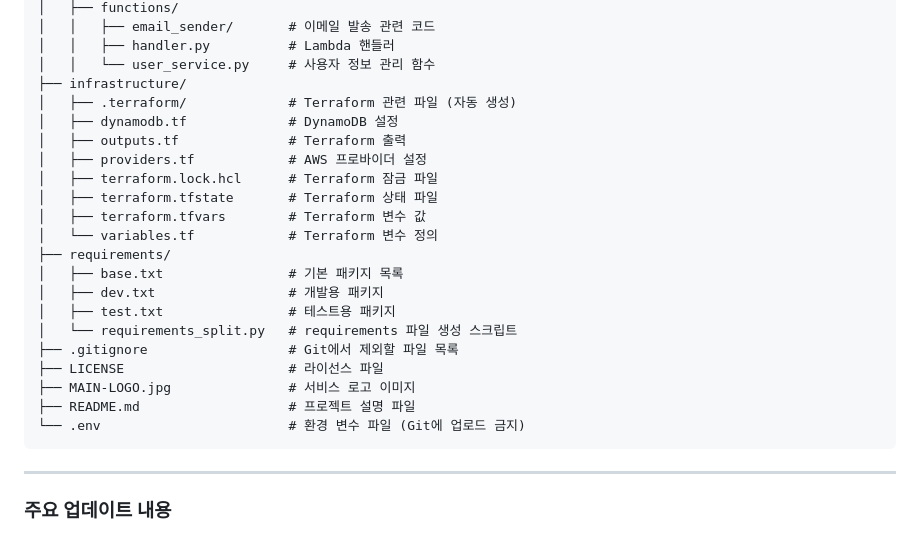
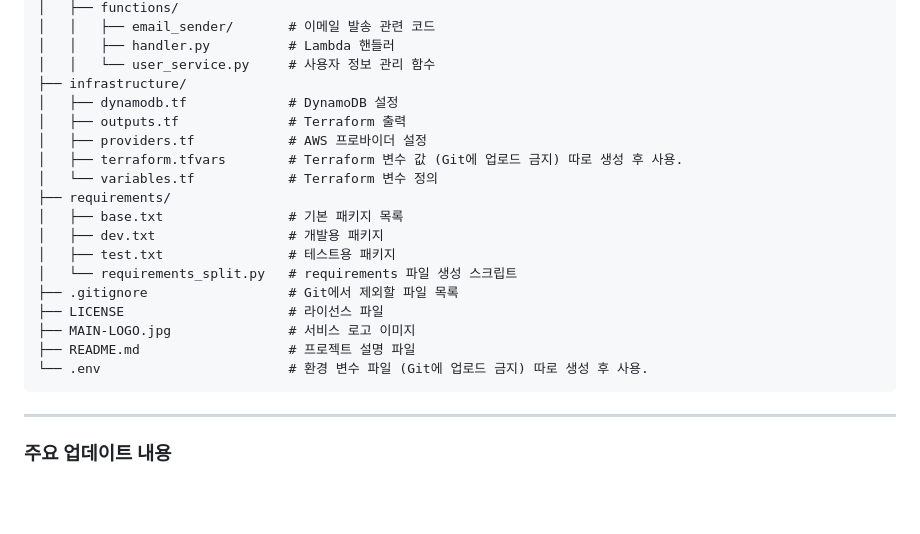
Before and after one commit to DailyDevQ/dailydevq-main, a Markdown page: README.md, the part around the change. Rendered like a GitHub page; blank space fills up the shorter version.

Commit message:
feat: Main README 내용 추가 및 불필요한 내용 삭제, 오타 수정

````diff
--- a/README.md
+++ b/README.md
@@ -102,13 +102,10 @@ dailydevq-main/
 │   │   ├── handler.py          # Lambda 핸들러
 │   │   └── user_service.py     # 사용자 정보 관리 함수
 ├── infrastructure/
-│   ├── .terraform/             # Terraform 관련 파일 (자동 생성)
 │   ├── dynamodb.tf             # DynamoDB 설정
 │   ├── outputs.tf              # Terraform 출력
 │   ├── providers.tf            # AWS 프로바이더 설정
-│   ├── terraform.lock.hcl      # Terraform 잠금 파일
-│   ├── terraform.tfstate       # Terraform 상태 파일
-│   ├── terraform.tfvars        # Terraform 변수 값
+│   ├── terraform.tfvars        # Terraform 변수 값 (Git에 업로드 금지) 따로 생성 후 사용.
 │   └── variables.tf            # Terraform 변수 정의
 ├── requirements/
 │   ├── base.txt                # 기본 패키지 목록
@@ -119,7 +116,7 @@ dailydevq-main/
 ├── LICENSE                     # 라이선스 파일
 ├── MAIN-LOGO.jpg               # 서비스 로고 이미지
 ├── README.md                   # 프로젝트 설명 파일
-└── .env                        # 환경 변수 파일 (Git에 업로드 금지)
+└── .env                        # 환경 변수 파일 (Git에 업로드 금지) 따로 생성 후 사용.
 ```
 
 ---
````
